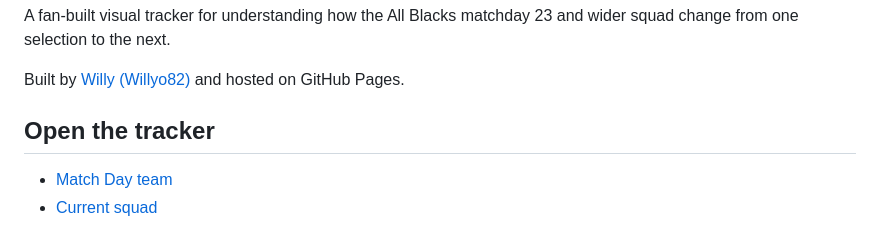
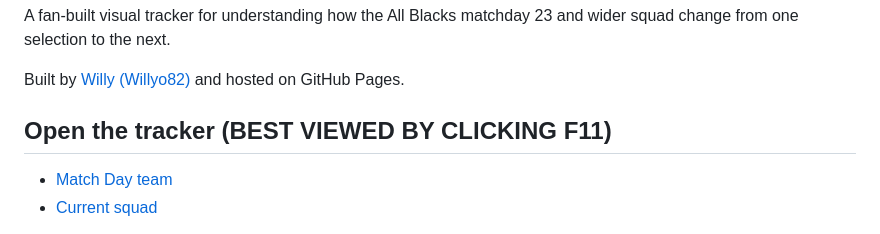
Before and after one commit to Willyo82/all-blacks-lineup, a Markdown page: README.md, the part around the change. Rendered like a GitHub page.

Commit message:
Enhance tracker viewing instructions in READM
Updated tracker section to emphasize F11 for best viewing.

```diff
--- a/README.md
+++ b/README.md
@@ -4,7 +4,7 @@ A fan-built visual tracker for understanding how the All Blacks matchday 23 and
 
 Built by [Willy (Willyo82)](https://github.com/Willyo82) and hosted on GitHub Pages.
 
-## Open the tracker
+## Open the tracker (BEST VIEWED BY CLICKING F11)
 
 - [Match Day team](https://willyo82.github.io/all-blacks-lineup/Match_Day.html)
 - [Current squad](https://willyo82.github.io/all-blacks-lineup/squad.html?squad=2026-current)
```
